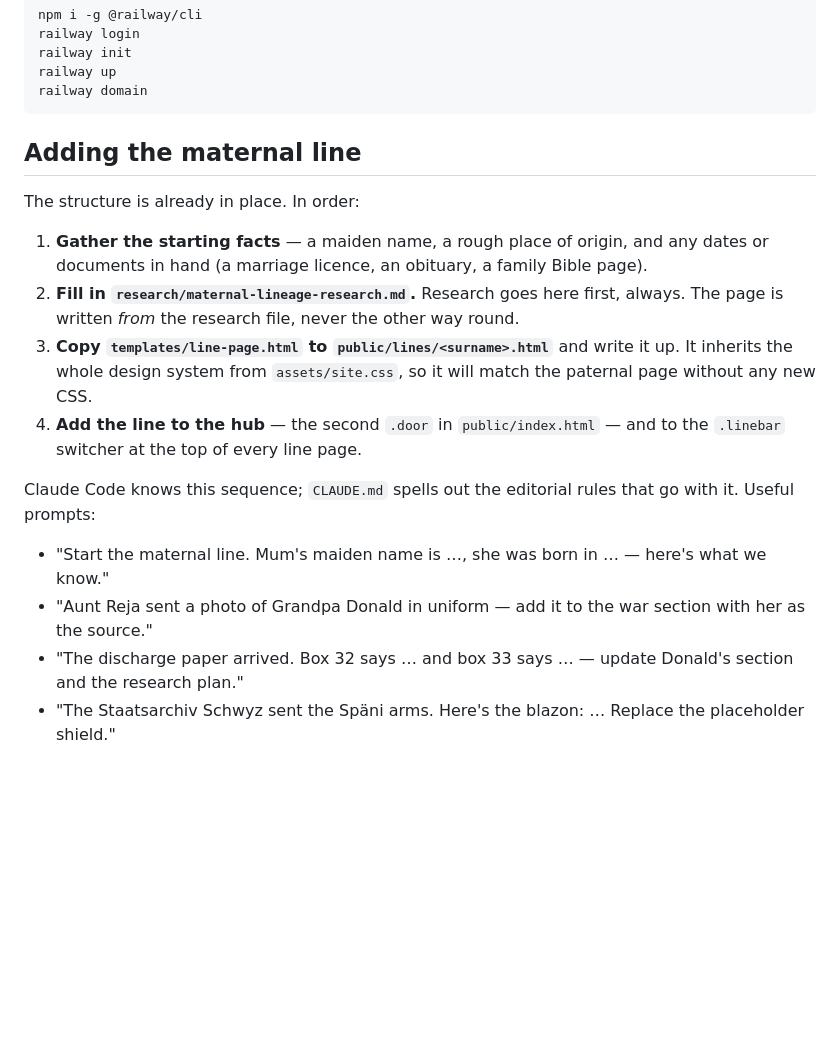
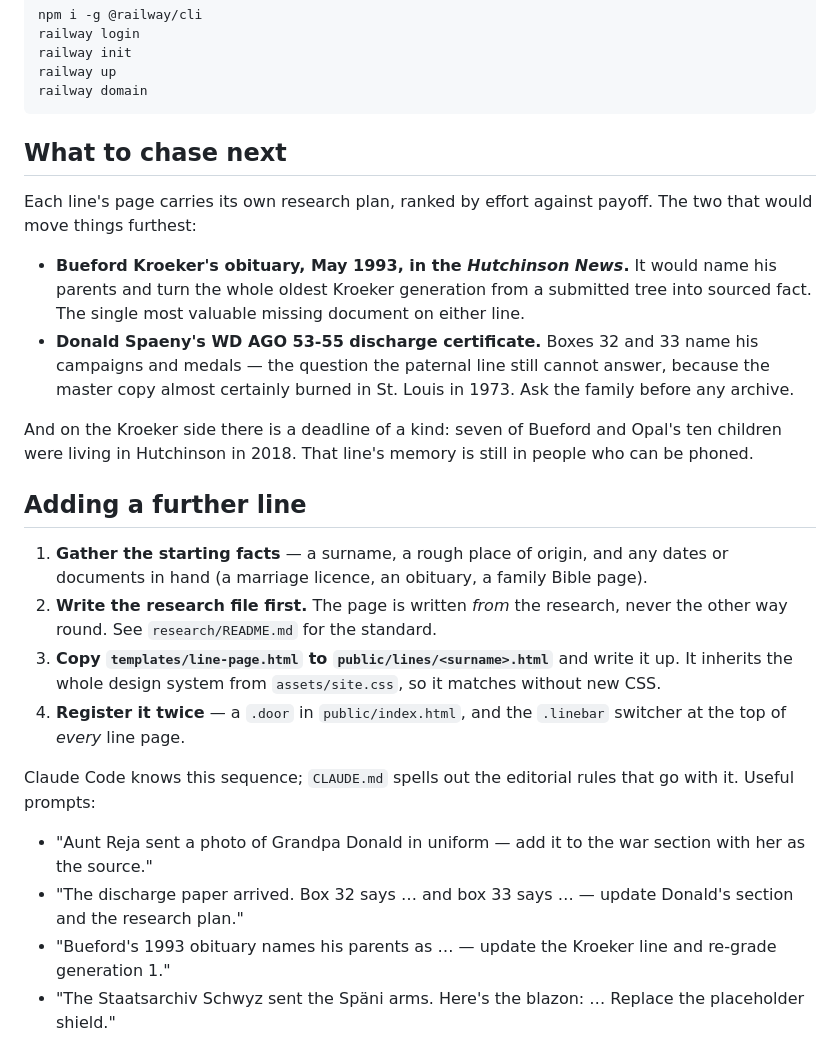
Before and after one commit to spaeny10/spaeny, a Markdown page: README.md, the part around one of its changes. GitHub-like rendering; blank space fills up the shorter version.

````diff
--- a/README.md
+++ b/README.md
@@ -86,26 +90,38 @@ railway up
 railway domain
 ```
 
-## Adding the maternal line
+## What to chase next
 
-The structure is already in place. In order:
+Each line's page carries its own research plan, ranked by effort against payoff. The two that
+would move things furthest:
 
-1. **Gather the starting facts** — a maiden name, a rough place of origin, and any dates or
+- **Bueford Kroeker's obituary, May 1993, in the *Hutchinson News*.** It would name his parents
+  and turn the whole oldest Kroeker generation from a submitted tree into sourced fact. The
+  single most valuable missing document on either line.
+- **Donald Spaeny's WD AGO 53-55 discharge certificate.** Boxes 32 and 33 name his campaigns and
+  medals — the question the paternal line still cannot answer, because the master copy almost
+  certainly burned in St. Louis in 1973. Ask the family before any archive.
+
+And on the Kroeker side there is a deadline of a kind: seven of Bueford and Opal's ten children
+were living in Hutchinson in 2018. That line's memory is still in people who can be phoned.
+
+## Adding a further line
+
+1. **Gather the starting facts** — a surname, a rough place of origin, and any dates or
    documents in hand (a marriage licence, an obituary, a family Bible page).
-2. **Fill in `research/maternal-lineage-research.md`.** Research goes here first, always.
-   The page is written *from* the research file, never the other way round.
+2. **Write the research file first.** The page is written *from* the research, never the other
+   way round. See `research/README.md` for the standard.
 3. **Copy `templates/line-page.html` to `public/lines/<surname>.html`** and write it up. It
-   inherits the whole design system from `assets/site.css`, so it will match the paternal page
-   without any new CSS.
-4. **Add the line to the hub** — the second `.door` in `public/index.html` — and to the
-   `.linebar` switcher at the top of every line page.
+   inherits the whole design system from `assets/site.css`, so it matches without new CSS.
+4. **Register it twice** — a `.door` in `public/index.html`, and the `.linebar` switcher at the
+   top of *every* line page.
 
 Claude Code knows this sequence; `CLAUDE.md` spells out the editorial rules that go with it.
 Useful prompts:
 
-- "Start the maternal line. Mum's maiden name is …, she was born in … — here's what we know."
 - "Aunt Reja sent a photo of Grandpa Donald in uniform — add it to the war section with her as the source."
 - "The discharge paper arrived. Box 32 says … and box 33 says … — update Donald's section and the research plan."
+- "Bueford's 1993 obituary names his parents as … — update the Kroeker line and re-grade generation 1."
 - "The Staatsarchiv Schwyz sent the Späni arms. Here's the blazon: … Replace the placeholder shield."
 
 ## Cost
````
Also changed, not shown: other parts of README.md (+23 -19 lines), CLAUDE.md (+8 -2 lines).
